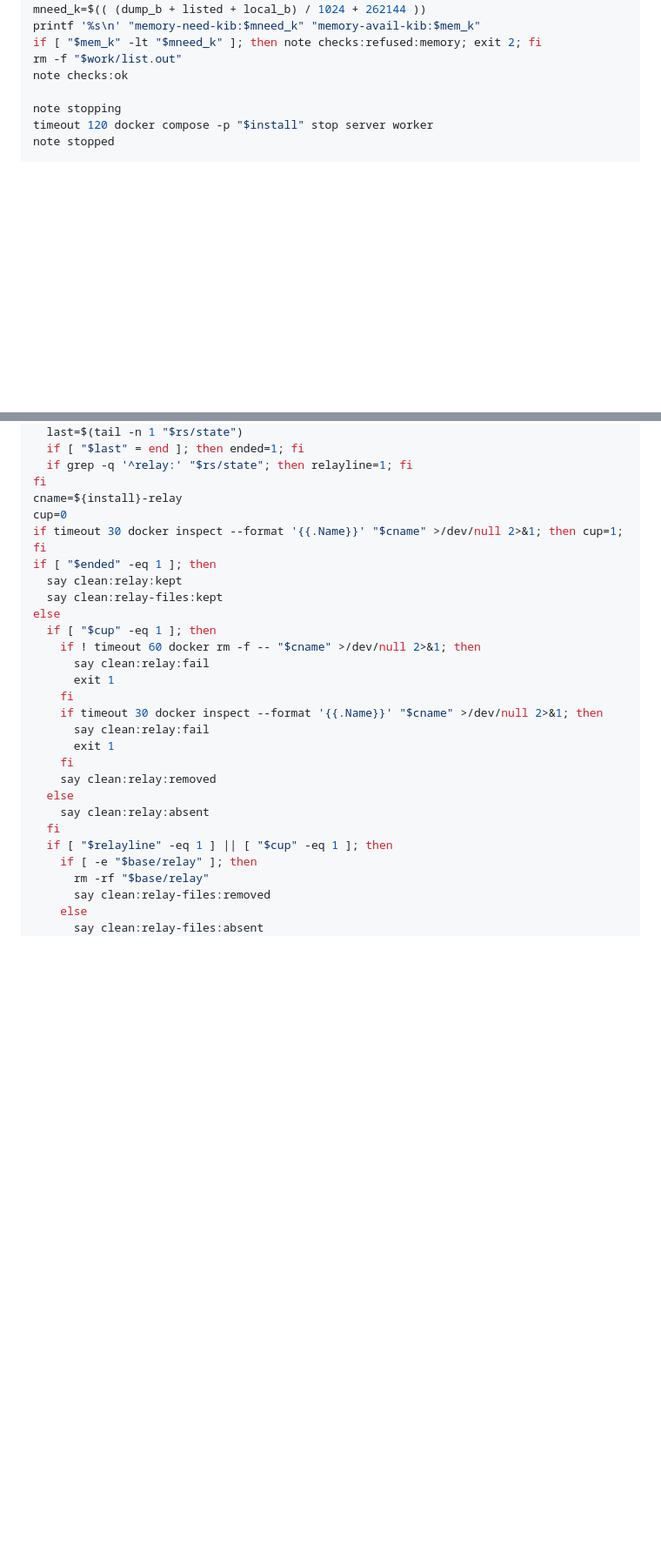
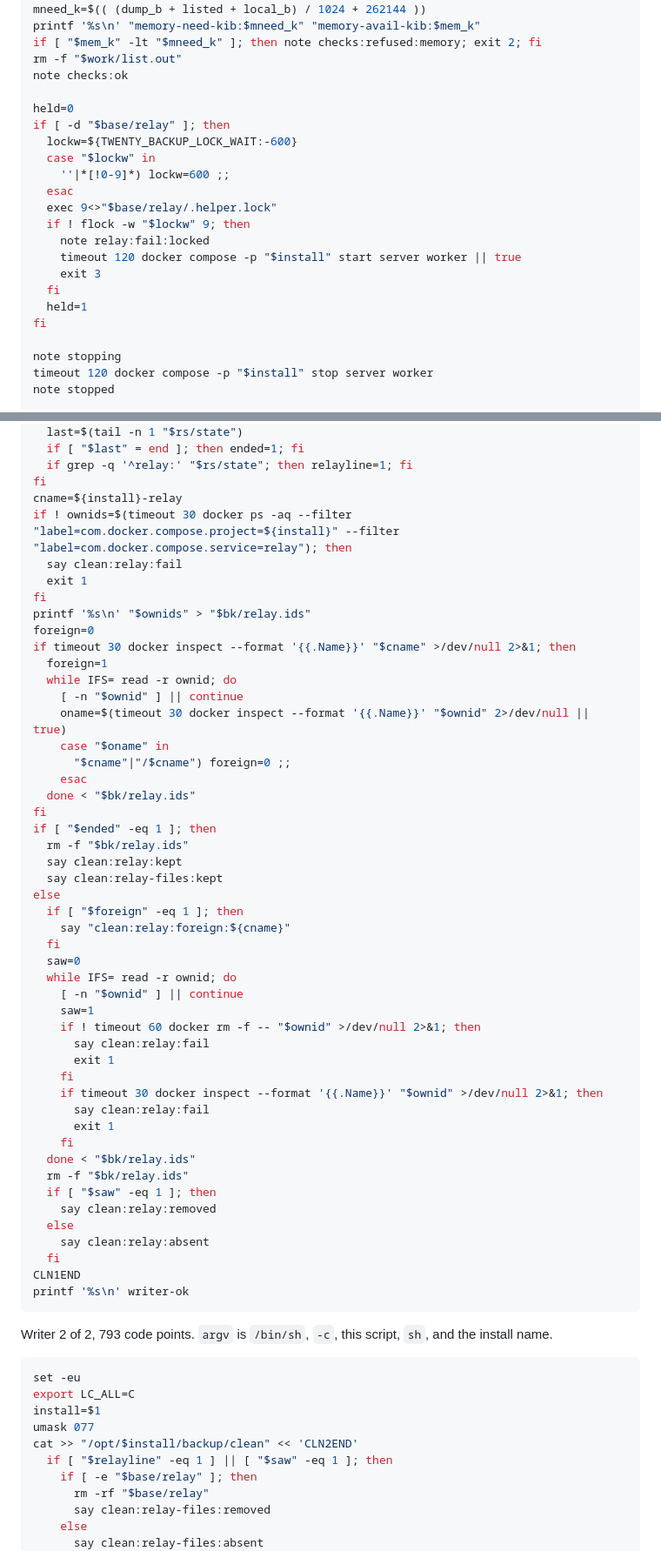
Before and after one commit to wisermethod/devops, a Markdown page: skills/Back Up Twenty/SKILL.md, 2 parts joined by grey strips. Shown at 87% size. Rendered like a GitHub page; blank space fills up the shorter version.

````diff
--- a/skills/Back Up Twenty/SKILL.md
+++ b/skills/Back Up Twenty/SKILL.md
@@ -675,6 +675,21 @@ if [ "$mem_k" -lt "$mneed_k" ]; then note checks:refused:memory; exit 2; fi
 rm -f "$work/list.out"
 note checks:ok
 
+held=0
+if [ -d "$base/relay" ]; then
+  lockw=${TWENTY_BACKUP_LOCK_WAIT:-600}
+  case "$lockw" in
+    ''|*[!0-9]*) lockw=600 ;;
+  esac
+  exec 9<>"$base/relay/.helper.lock"
+  if ! flock -w "$lockw" 9; then
+    note relay:fail:locked
+    timeout 120 docker compose -p "$install" start server worker || true
+    exit 3
+  fi
+  held=1
+fi
+
 note stopping
 timeout 120 docker compose -p "$install" stop server worker
 note stopped
@@ -2902,26 +2930,61 @@ if [ -f "$rs/state" ]; then
   if grep -q '^relay:' "$rs/state"; then relayline=1; fi
 fi
 cname=${install}-relay
-cup=0
-if timeout 30 docker inspect --format '{{.Name}}' "$cname" >/dev/null 2>&1; then cup=1; fi
+if ! ownids=$(timeout 30 docker ps -aq --filter "label=com.docker.compose.project=${install}" --filter "label=com.docker.compose.service=relay"); then
+  say clean:relay:fail
+  exit 1
+fi
+printf '%s\n' "$ownids" > "$bk/relay.ids"
+foreign=0
+if timeout 30 docker inspect --format '{{.Name}}' "$cname" >/dev/null 2>&1; then
+  foreign=1
+  while IFS= read -r ownid; do
+    [ -n "$ownid" ] || continue
+    oname=$(timeout 30 docker inspect --format '{{.Name}}' "$ownid" 2>/dev/null || true)
+    case "$oname" in
+      "$cname"|"/$cname") foreign=0 ;;
+    esac
+  done < "$bk/relay.ids"
+fi
 if [ "$ended" -eq 1 ]; then
+  rm -f "$bk/relay.ids"
   say clean:relay:kept
   say clean:relay-files:kept
 else
-  if [ "$cup" -eq 1 ]; then
-    if ! timeout 60 docker rm -f -- "$cname" >/dev/null 2>&1; then
+  if [ "$foreign" -eq 1 ]; then
+    say "clean:relay:foreign:${cname}"
+  fi
+  saw=0
+  while IFS= read -r ownid; do
+    [ -n "$ownid" ] || continue
+    saw=1
+    if ! timeout 60 docker rm -f -- "$ownid" >/dev/null 2>&1; then
       say clean:relay:fail
       exit 1
     fi
-    if timeout 30 docker inspect --format '{{.Name}}' "$cname" >/dev/null 2>&1; then
+    if timeout 30 docker inspect --format '{{.Name}}' "$ownid" >/dev/null 2>&1; then
       say clean:relay:fail
       exit 1
     fi
+  done < "$bk/relay.ids"
+  rm -f "$bk/relay.ids"
+  if [ "$saw" -eq 1 ]; then
     say clean:relay:removed
   else
     say clean:relay:absent
   fi
-  if [ "$relayline" -eq 1 ] || [ "$cup" -eq 1 ]; then
+CLN1END
+printf '%s\n' writer-ok
+```
+
+Writer 2 of 2, 793 code points. `argv` is `/bin/sh`, `-c`, this script, `sh`, and the install name.
+```sh
+set -eu
+export LC_ALL=C
+install=$1
+umask 077
+cat >> "/opt/$install/backup/clean" << 'CLN2END'
+  if [ "$relayline" -eq 1 ] || [ "$saw" -eq 1 ]; then
     if [ -e "$base/relay" ]; then
       rm -rf "$base/relay"
       say clean:relay-files:removed
````
Also changed, not shown: other parts of skills/Back Up Twenty/SKILL.md (+96 -81 lines).
